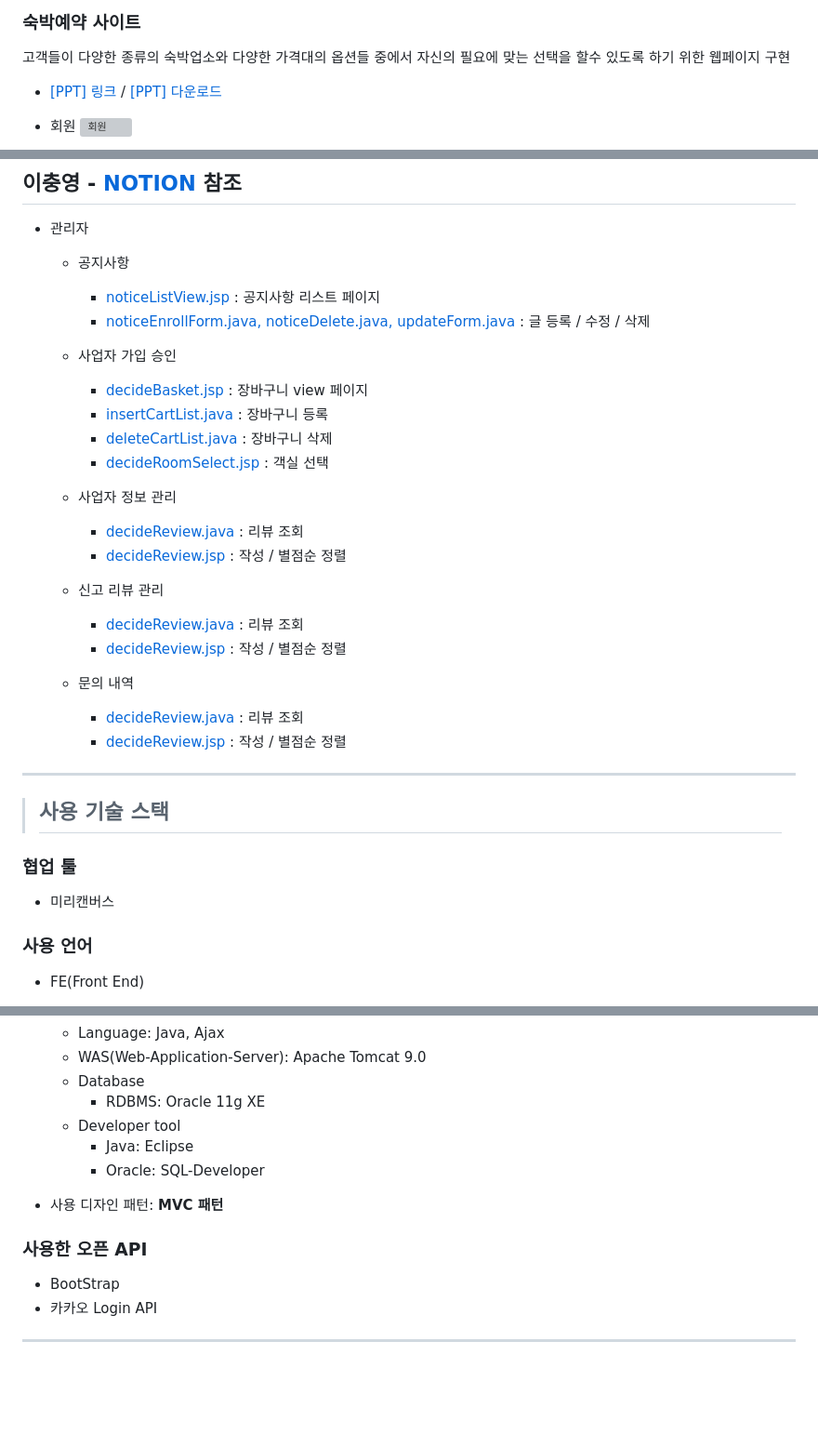
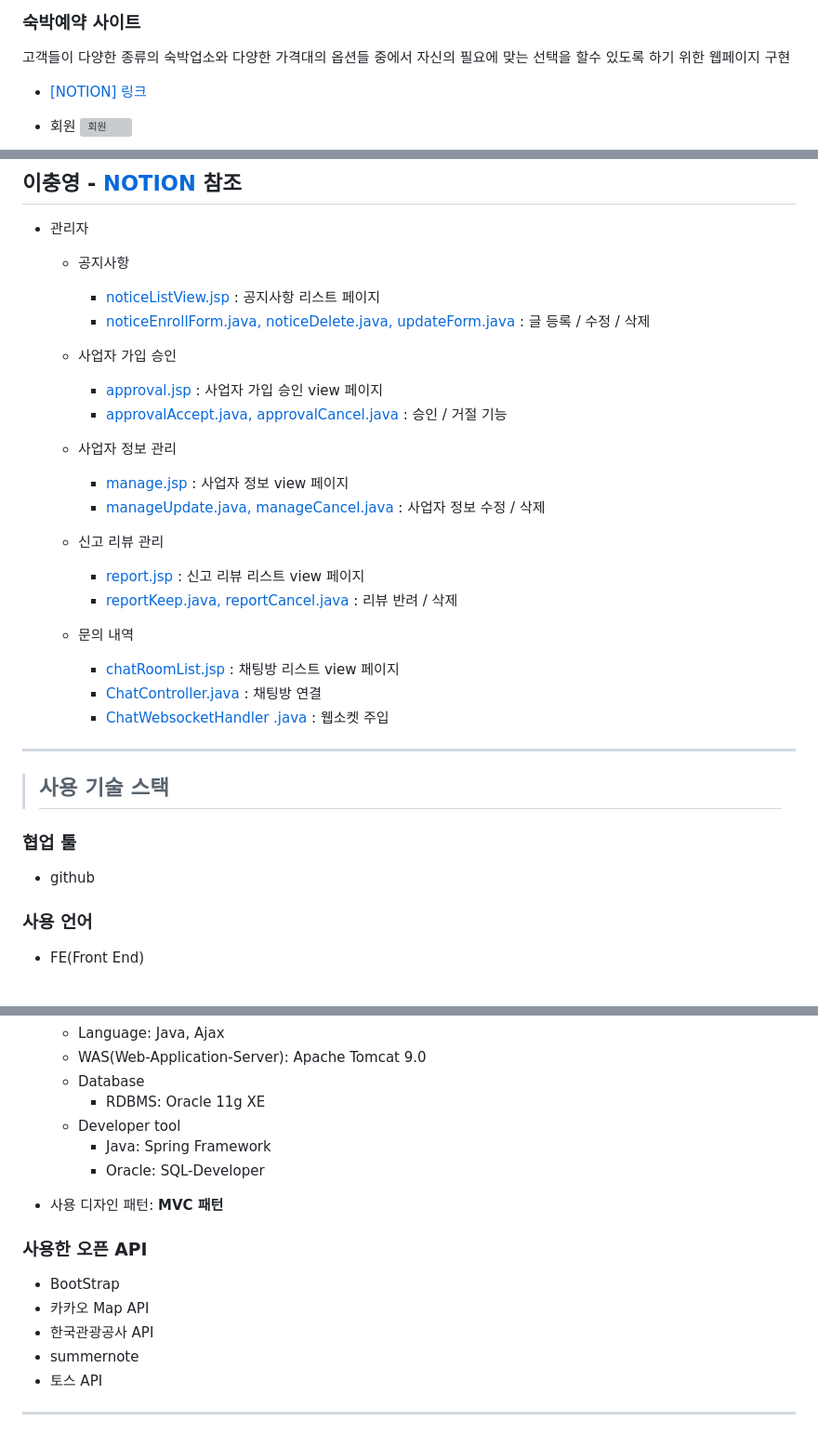
Before and after one commit to KH-Final-2023/breakTime-spring-project, a Markdown page: README.md, 3 parts joined by grey strips. Shown at 93% size. Drawn GitHub-style; blank space fills up the shorter version; grey boxes are pictures that could not be loaded.

```diff
--- a/README.md
+++ b/README.md
@@ -20,7 +20,7 @@
 다양한 가격대의 옵션들 중에서 자신의 필요에 맞는
 선택을 할수 있도록 하기 위한 웹페이지 구현
 
-- [[PPT] 링크](https://www.miricanvas.com/v/11ytu1c) / <a href="./SEMI_MZ/WebContent/resource/etc/MZONE_PPT.pdf" download="Mzone.pdf">[PPT] 다운로드</a>
+- [[NOTION] 링크](https://www.miricanvas.com/v/11ytu1c)
 
 - 회원
   [![회원](./SEMI_MZ/WebContent/resource/etc/video/member.gif)](#프로젝트-소개)
@@ -208,25 +208,24 @@
 
   - 사업자 가입 승인
 
-    - [decideBasket.jsp](src/main/webapp/WEB-INF/views/decide/decideBasket.jsp) : 장바구니 view 페이지
-    - [insertCartList.java](src/main/java/com/kh/breaktime/decide/controller/DecideController.java) : 장바구니 등록
-    - [deleteCartList.java](src/main/java/com/kh/breaktime/decide/controller/DecideController.java) : 장바구니 삭제
-    - [decideRoomSelect.jsp](src/main/webapp/WEB-INF/views/decide/decideRoomSelect.jsp) : 객실 선택
+    - [approval.jsp](src/main/webapp/WEB-INF/views/admin/approval.jsp) : 사업자 가입 승인 view 페이지
+    - [approvalAccept.java, approvalCancel.java](src/main/java/com/kh/breaktime/admin/controller/ApprovalController.java) : 승인 / 거절 기능
 
   - 사업자 정보 관리
 
-    - [decideReview.java](src/main/java/com/kh/breaktime/decide/controller/DecideController.java) : 리뷰 조회
-    - [decideReview.jsp](src/main/webapp/WEB-INF/views/decide/decideReview.jsp) : 작성 / 별점순 정렬
+    - [manage.jsp](src/main/webapp/WEB-INF/views/admin/manage.jsp) : 사업자 정보 view 페이지
+    - [manageUpdate.java, manageCancel.java](src/main/java/com/kh/breaktime/admin/controller/ManageController.java) : 사업자 정보 수정 / 삭제
 
   - 신고 리뷰 관리
 
-    - [decideReview.java](src/main/java/com/kh/breaktime/decide/controller/DecideController.java) : 리뷰 조회
-    - [decideReview.jsp](src/main/webapp/WEB-INF/views/decide/decideReview.jsp) : 작성 / 별점순 정렬
+    - [report.jsp](src/main/webapp/WEB-INF/views/admin/report.jsp) : 신고 리뷰 리스트 view 페이지
+    - [reportKeep.java, reportCancel.java](src/main/java/com/kh/breaktime/admin/controller/ReportController.java) : 리뷰 반려 / 삭제
 
   - 문의 내역
 
-    - [decideReview.java](src/main/java/com/kh/breaktime/decide/controller/DecideController.java) : 리뷰 조회
-    - [decideReview.jsp](src/main/webapp/WEB-INF/views/decide/decideReview.jsp) : 작성 / 별점순 정렬
+    - [chatRoomList.jsp](src/main/webapp/WEB-INF/views/admin/chatRoomList.jsp) : 채팅방 리스트 view 페이지
+    - [ChatController.java](src/main/java/com/kh/breaktime/chat/controller/ChatController.java) : 채팅방 연결
+    - [ChatWebsocketHandler .java](src/main/java/com/kh/breaktime/chat/model/websocket/ChatWebsocketHandler.java) : 웹소켓 주입
 
 ---
 
@@ -234,7 +233,7 @@
 
 ### 협업 툴
 
-- 미리캔버스
+- github
 
 ### 사용 언어
 
@@ -252,7 +251,7 @@
   - Database
     - RDBMS: Oracle 11g XE
   - Developer tool
-    - Java: Eclipse
+    - Java: Spring Framework
     - Oracle: SQL-Developer
 
 - 사용 디자인 패턴: **MVC 패턴**
@@ -260,6 +259,8 @@
 ### 사용한 오픈 API
 
 - BootStrap
-- 카카오 Login API
-
+- 카카오 Map API
+- 한국관광공사 API
+- summernote
+- 토스 API
 ---
```
Also changed, not shown: other parts of README.md (+5 -5 lines).
